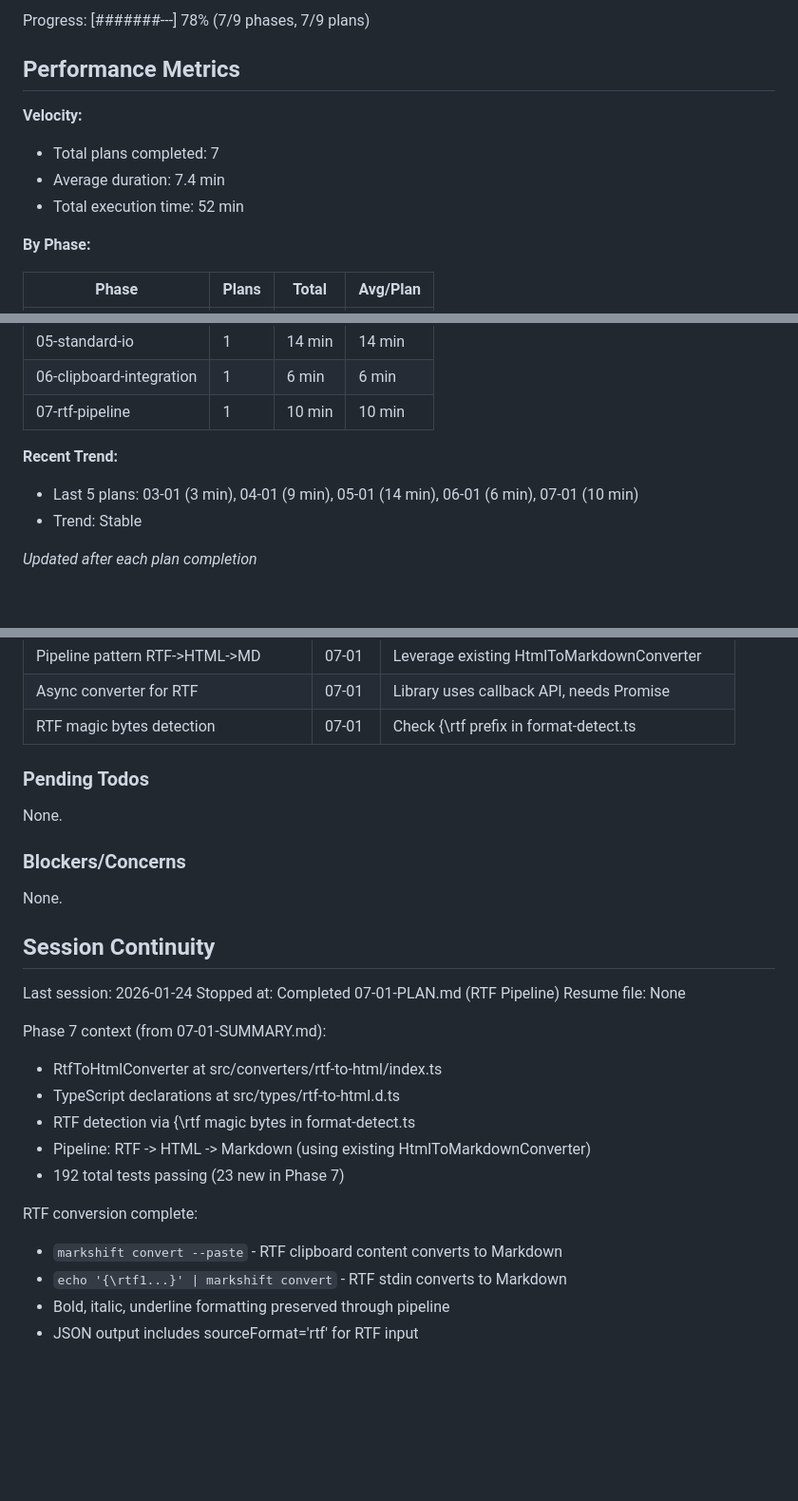
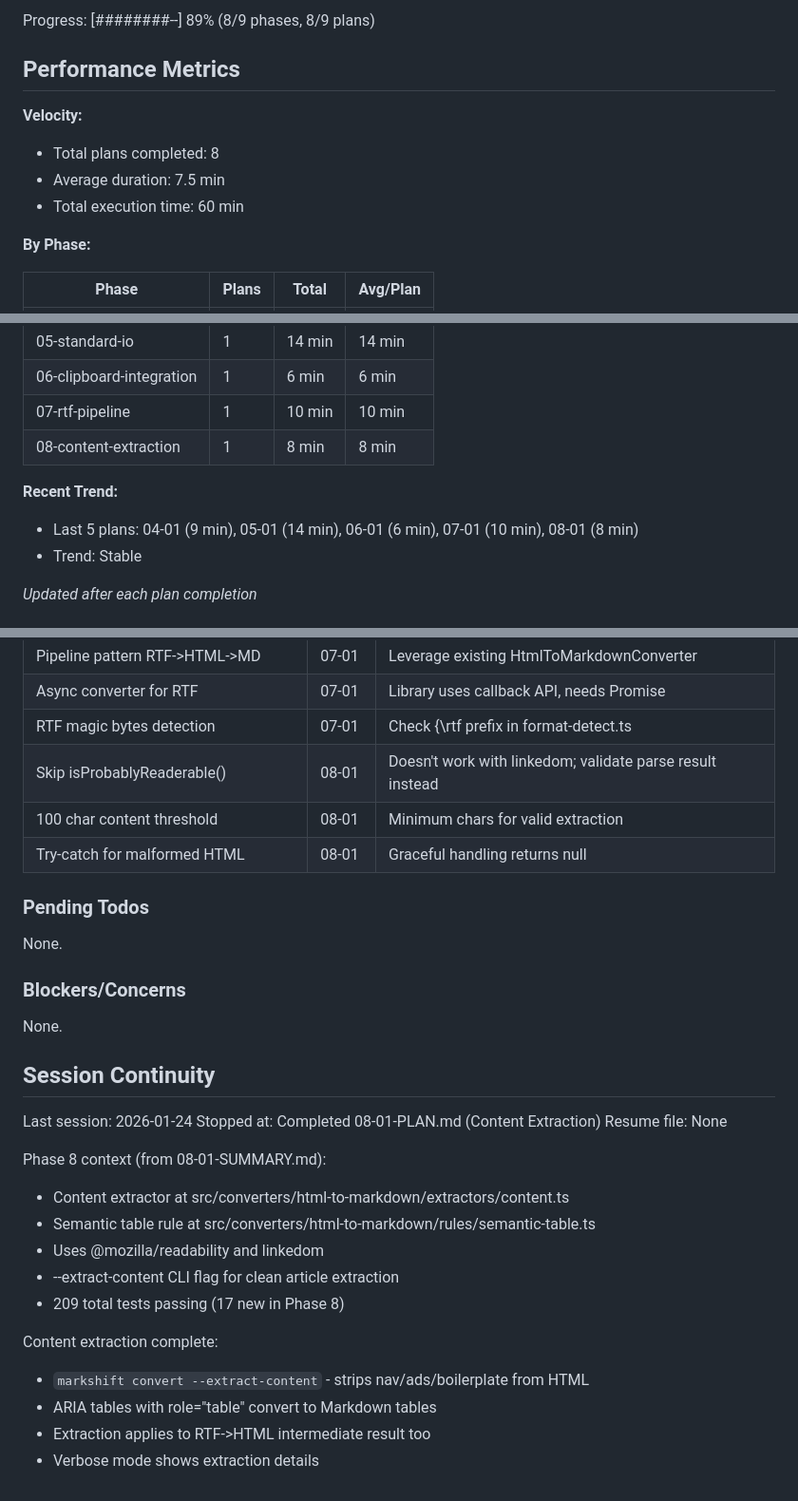
Before and after one commit to noahkiss/markshift, a Markdown page: .planning/STATE.md, 3 parts joined by grey strips. Shown at 95% size. GitHub-like rendering; blank space fills up the shorter version.

Commit message:
docs(08-01): complete content extraction plan
Tasks completed: 3/3
- Install dependencies and create content extractor
- Create semantic table turndown rule and integrate into converter
- Add --extract-content flag to CLI convert command

SUMMARY: .planning/phases/08-content-extraction/08-01-SUMMARY.md

Co-Authored-By: Claude Opus 4.5 <noreply@anthropic.com>

```diff
--- a/.planning/STATE.md
+++ b/.planning/STATE.md
@@ -16,12 +16,12 @@ Last activity: 2026-01-24 - Completed 07-01-PLAN.md
 
-Progress: [#######---] 78% (7/9 phases, 7/9 plans)
+Progress: [########--] 89% (8/9 phases, 8/9 plans)
 
 ## Performance Metrics
 
 **Velocity:**
-- Total plans completed: 7
-- Average duration: 7.4 min
-- Total execution time: 52 min
+- Total plans completed: 8
+- Average duration: 7.5 min
+- Total execution time: 60 min
 
 **By Phase:**
 
@@ -34,9 +34,10 @@ Progress: [#######---] 78% (7/9 phases, 7/9 plans)
 | 05-standard-io | 1 | 14 min | 14 min |
 | 06-clipboard-integration | 1 | 6 min | 6 min |
 | 07-rtf-pipeline | 1 | 10 min | 10 min |
+| 08-content-extraction | 1 | 8 min | 8 min |
 
 **Recent Trend:**
-- Last 5 plans: 03-01 (3 min), 04-01 (9 min), 05-01 (14 min), 06-01 (6 min), 07-01 (10 min)
+- Last 5 plans: 04-01 (9 min), 05-01 (14 min), 06-01 (6 min), 07-01 (10 min), 08-01 (8 min)
 - Trend: Stable
 
 *Updated after each plan completion*
@@ -71,6 +72,9 @@ Recent decisions affecting current work:
 | Pipeline pattern RTF->HTML->MD | 07-01 | Leverage existing HtmlToMarkdownConverter |
 | Async converter for RTF | 07-01 | Library uses callback API, needs Promise |
 | RTF magic bytes detection | 07-01 | Check {\rtf prefix in format-detect.ts |
+| Skip isProbablyReaderable() | 08-01 | Doesn't work with linkedom; validate parse result instead |
+| 100 char content threshold | 08-01 | Minimum chars for valid extraction |
+| Try-catch for malformed HTML | 08-01 | Graceful handling returns null |
 
 ### Pending Todos
 
@@ -83,18 +87,18 @@ None.
 ## Session Continuity
 
 Last session: 2026-01-24
-Stopped at: Completed 07-01-PLAN.md (RTF Pipeline)
+Stopped at: Completed 08-01-PLAN.md (Content Extraction)
 Resume file: None
 
-Phase 7 context (from 07-01-SUMMARY.md):
-- RtfToHtmlConverter at src/converters/rtf-to-html/index.ts
-- TypeScript declarations at src/types/rtf-to-html.d.ts
-- RTF detection via {\rtf magic bytes in format-detect.ts
-- Pipeline: RTF -> HTML -> Markdown (using existing HtmlToMarkdownConverter)
-- 192 total tests passing (23 new in Phase 7)
+Phase 8 context (from 08-01-SUMMARY.md):
+- Content extractor at src/converters/html-to-markdown/extractors/content.ts
+- Semantic table rule at src/converters/html-to-markdown/rules/semantic-table.ts
+- Uses @mozilla/readability and linkedom
+- --extract-content CLI flag for clean article extraction
+- 209 total tests passing (17 new in Phase 8)
 
-RTF conversion complete:
-- `markshift convert --paste` - RTF clipboard content converts to Markdown
-- `echo '{\rtf1...}' | markshift convert` - RTF stdin converts to Markdown
-- Bold, italic, underline formatting preserved through pipeline
-- JSON output includes sourceFormat='rtf' for RTF input
+Content extraction complete:
+- `markshift convert --extract-content` - strips nav/ads/boilerplate from HTML
+- ARIA tables with role="table" convert to Markdown tables
+- Extraction applies to RTF->HTML intermediate result too
+- Verbose mode shows extraction details
```
Also changed, not shown: other parts of .planning/STATE.md (+3 -3 lines), 1 other file.
